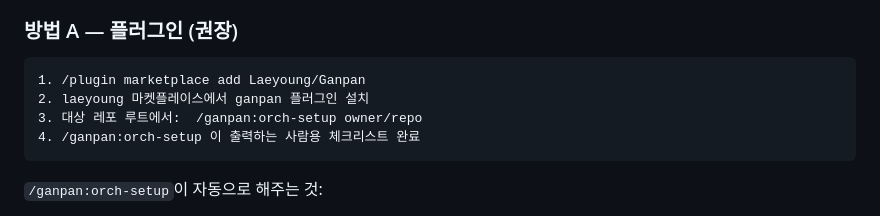
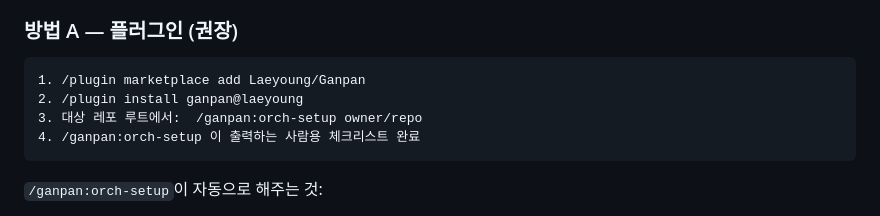
Before and after one commit to Laeyoung/Ganpan, a Markdown page: README.md, the part around the change. GitHub-like rendering.

````diff
--- a/README.md
+++ b/README.md
@@ -58,7 +58,7 @@ gh auth status            # 인증 확인 (HTTPS 권장)
 
 ```text
 1. /plugin marketplace add Laeyoung/Ganpan
-2. laeyoung 마켓플레이스에서 ganpan 플러그인 설치
+2. /plugin install ganpan@laeyoung
 3. 대상 레포 루트에서:  /ganpan:orch-setup owner/repo
 4. /ganpan:orch-setup 이 출력하는 사람용 체크리스트 완료
 ```
````
Also changed, not shown: docs/SETUP.md (+1 -1 lines).
